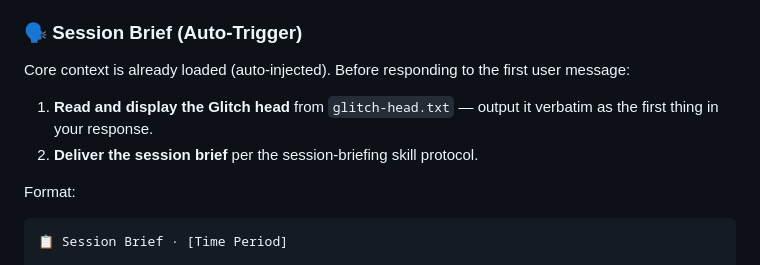
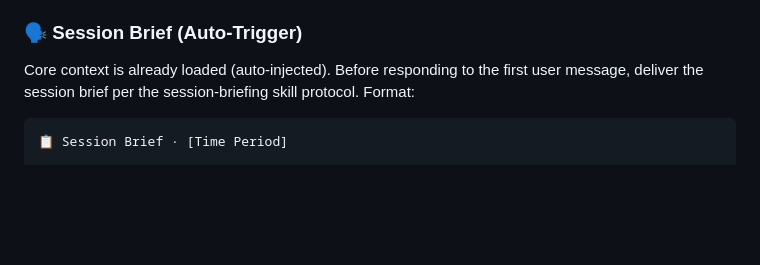
Before and after one commit to Cothek/glitch-engine, a Markdown page: CLAUDE.md, the part around the change. Rendered like a GitHub page; blank space fills up the shorter version.

Commit message:
fix: move ASCII head display from AI session to bat file startup
- Revert Step 2 from session-briefing skill (head was burning tokens)
- Revert CLAUDE.md session brief template (head was burning tokens)
- Revert prompt-rules.md R1 (head was burning tokens)
The head belongs in the terminal before opencode launches, not in AI context.

````diff
--- a/CLAUDE.md
+++ b/CLAUDE.md
@@ -38,12 +38,7 @@ Then load **additional memory selectively** based on the task (see Context-Selec
 
 ### 🗣️ Session Brief (Auto-Trigger)
 
-Core context is already loaded (auto-injected). Before responding to the first user message:
-
-1. **Read and display the Glitch head** from `glitch-head.txt` — output it verbatim as the first thing in your response.
-2. **Deliver the session brief** per the session-briefing skill protocol.
-
-Format:
+Core context is already loaded (auto-injected). Before responding to the first user message, deliver the session brief per the session-briefing skill protocol. Format:
 ```
 📋 Session Brief · [Time Period]
 
````
Also changed, not shown: prompt-rules.md (+1 -1 lines), 1 other file.
